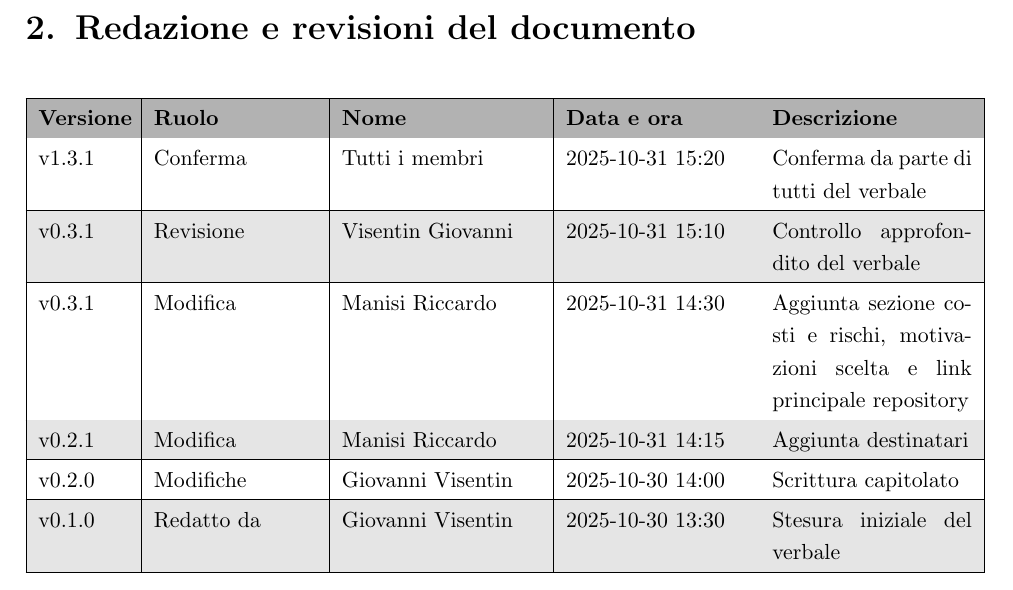
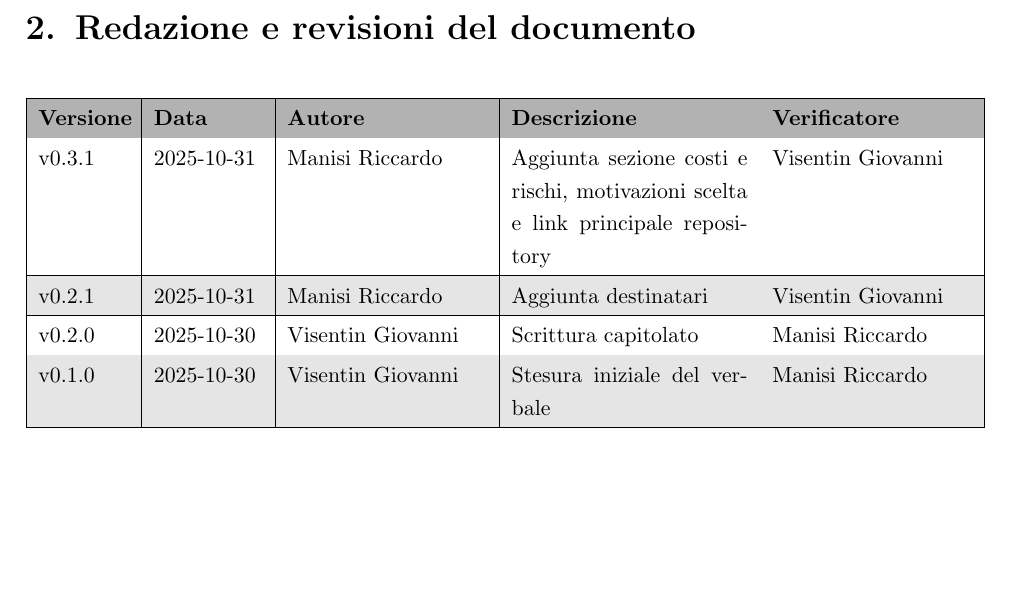
Before and after one commit to SWE-BitByBit/SWE-project, a LaTeX document (src/candidatura/lettera_di_candidatura/lettera_di_candidatura.tex): part of page 5 of 5, cut so that both start at the same text, the shorter picture padded with empty space. Compiled offline with pdfLaTeX.

Commit message:
Corretto formato tabella revisioni

```diff
--- a/src/candidatura/lettera_di_candidatura/lettera_di_candidatura.tex
+++ b/src/candidatura/lettera_di_candidatura/lettera_di_candidatura.tex
@@ -162,29 +162,22 @@ Gabriele Scaggiante & 2101076 \\
 \small
 \renewcommand{\arraystretch}{1.2}
 \arrayrulecolor{black}
-\begin{tabular}{|p{0.1\linewidth}|p{0.18\linewidth}|p{0.22\linewidth}|p{0.20\linewidth}|p{0.22\linewidth}|}
+\begin{tabular}{|p{0.1\linewidth}|p{0.12\linewidth}|p{0.22\linewidth}|p{0.26\linewidth}|p{0.22\linewidth}|}
 \hline
 \rowcolor{gray!60}
-\textbf{Versione} & \textbf{Ruolo} & \textbf{Nome} & \textbf{Data e ora} & \textbf{Descrizione} \\
+\textbf{Versione} & \textbf{Data} & \textbf{Autore} & \textbf{Descrizione} & \textbf{Verificatore} \\
 \hline
 \rowcolor{white}
-v1.3.1 & Conferma & Tutti i membri & 2025-10-31 15:20 & Conferma da parte di tutti del verbale \\
-
+v0.3.1 & 2025-10-31 & Manisi Riccardo  & Aggiunta sezione costi e rischi, motivazioni scelta e link principale repository & Visentin Giovanni \\
 \hline
 \rowcolor{gray!20}
-v0.3.1 & Revisione & Visentin Giovanni & 2025-10-31 15:10 & Controllo approfondito del verbale \\
+v0.2.1 & 2025-10-31 & Manisi Riccardo & Aggiunta destinatari & Visentin Giovanni\\
 \hline
 \rowcolor{white}
-v0.3.1 & Modifica & Manisi Riccardo & 2025-10-31 14:30 & Aggiunta sezione costi e rischi, motivazioni scelta e link principale repository \\
+v0.2.0 & 2025-10-30 & Visentin Giovanni & Scrittura capitolato & Manisi Riccardo \\
 \hline
 \rowcolor{gray!20}
-v0.2.1 & Modifica & Manisi Riccardo & 2025-10-31 14:15 & Aggiunta destinatari \\
-\hline
-\rowcolor{white}
-v0.2.0 & Modifiche & Giovanni Visentin & 2025-10-30 14:00 &  Scrittura capitolato\\
-\hline
-\rowcolor{gray!20}
-v0.1.0 & Redatto da & Giovanni Visentin & 2025-10-30 13:30 & Stesura iniziale del verbale \\
+v0.1.0 & 2025-10-30 & Visentin Giovanni & Stesura iniziale del verbale & Manisi Riccardo \\
 \hline
 
 \end{tabular}
```
